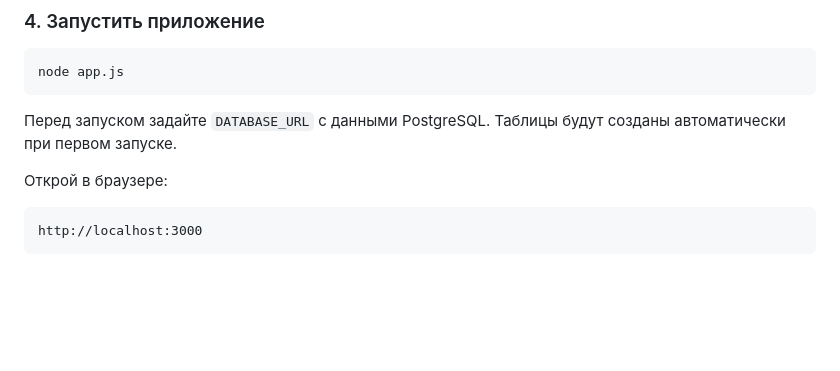
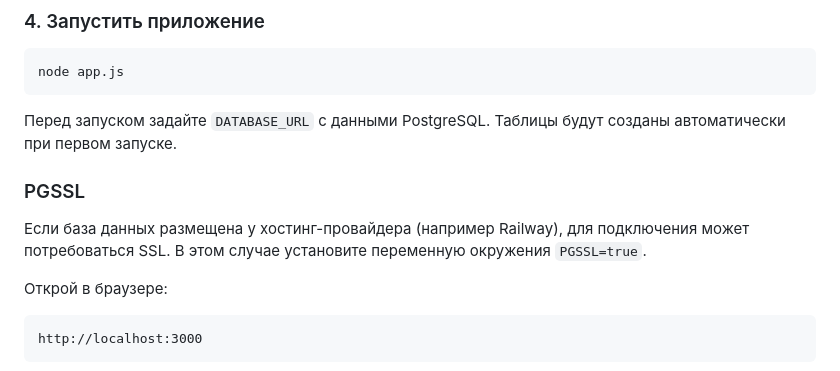
Before and after one commit to shtolyan/hypnodiary, a Markdown page: README.md, the part around the change. Drawn GitHub-style; blank space fills up the shorter version.

Commit message:
docs: add PGSSL instructions

```diff
--- a/README.md
+++ b/README.md
@@ -47,6 +47,12 @@ node app.js
 
 Перед запуском задайте `DATABASE_URL` с данными PostgreSQL.
 Таблицы будут созданы автоматически при первом запуске.
+
+### PGSSL
+
+Если база данных размещена у хостинг-провайдера (например Railway), для
+подключения может потребоваться SSL. В этом случае установите переменную
+окружения `PGSSL=true`.
 
 Открой в браузере:
 
```
